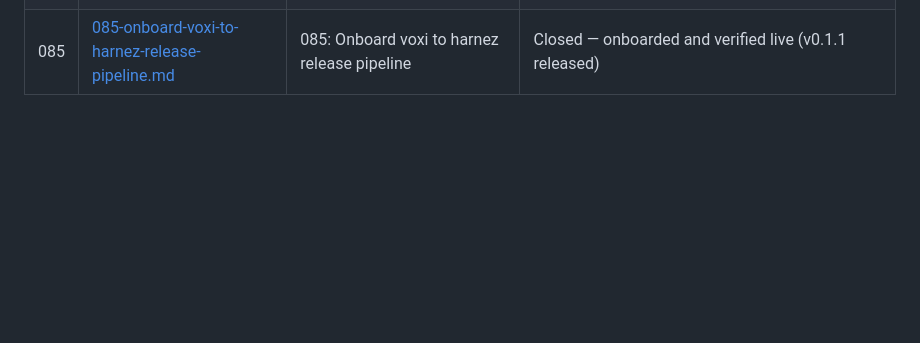
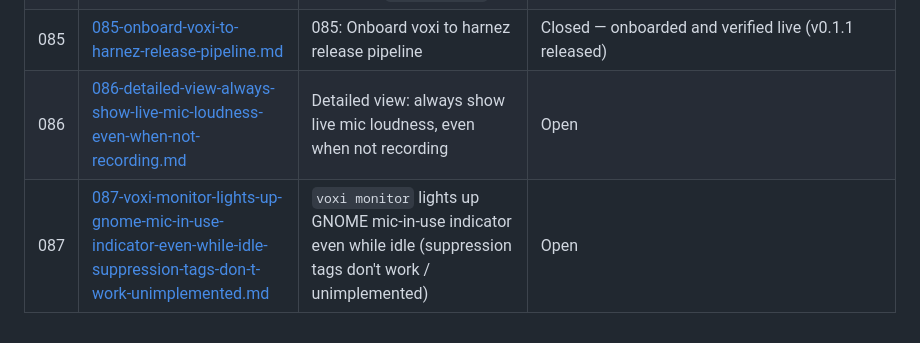
Before and after one commit to ubunatic/voxi, a Markdown page: issues/README.md, the part around the change. Drawn GitHub-style; blank space fills up the shorter version.

```diff
--- a/issues/README.md
+++ b/issues/README.md
@@ -67,3 +67,5 @@
 | 083 | [083-prevent-runaway-repeated-dotool-desktop-injection.md](083-prevent-runaway-repeated-dotool-desktop-injection.md) | Reject Pathological Repetitive ASR Output Before Desktop Injection | In Progress |
 | 084 | [084-add-live-mic-input-level-meter-and-volume-display-to-voxi-monitor.md](084-add-live-mic-input-level-meter-and-volume-display-to-voxi-monitor.md) | 084: Add Live Mic Input-Level Meter and Volume Display to `voxi monitor` | Open |
 | 085 | [085-onboard-voxi-to-harnez-release-pipeline.md](085-onboard-voxi-to-harnez-release-pipeline.md) | 085: Onboard voxi to harnez release pipeline | Closed — onboarded and verified live (v0.1.1 released) |
+| 086 | [086-detailed-view-always-show-live-mic-loudness-even-when-not-recording.md](086-detailed-view-always-show-live-mic-loudness-even-when-not-recording.md) | Detailed view: always show live mic loudness, even when not recording | Open |
+| 087 | [087-voxi-monitor-lights-up-gnome-mic-in-use-indicator-even-while-idle-suppression-tags-don-t-work-unimplemented.md](087-voxi-monitor-lights-up-gnome-mic-in-use-indicator-even-while-idle-suppression-tags-don-t-work-unimplemented.md) | `voxi monitor` lights up GNOME mic-in-use indicator even while idle (suppression tags don't work / unimplemented) | Open |
```
Also changed, not shown: issues/086-detailed-view-always-show-live-mic-loudness-even-when-not-recording.md (added, +50 -0 lines), issues/087-voxi-monitor-lights-up-gnome-mic-in-use-indicator-even-while-idle-suppression-tags-don-t-work-unimplemented.md (added, +150 -0 lines).
